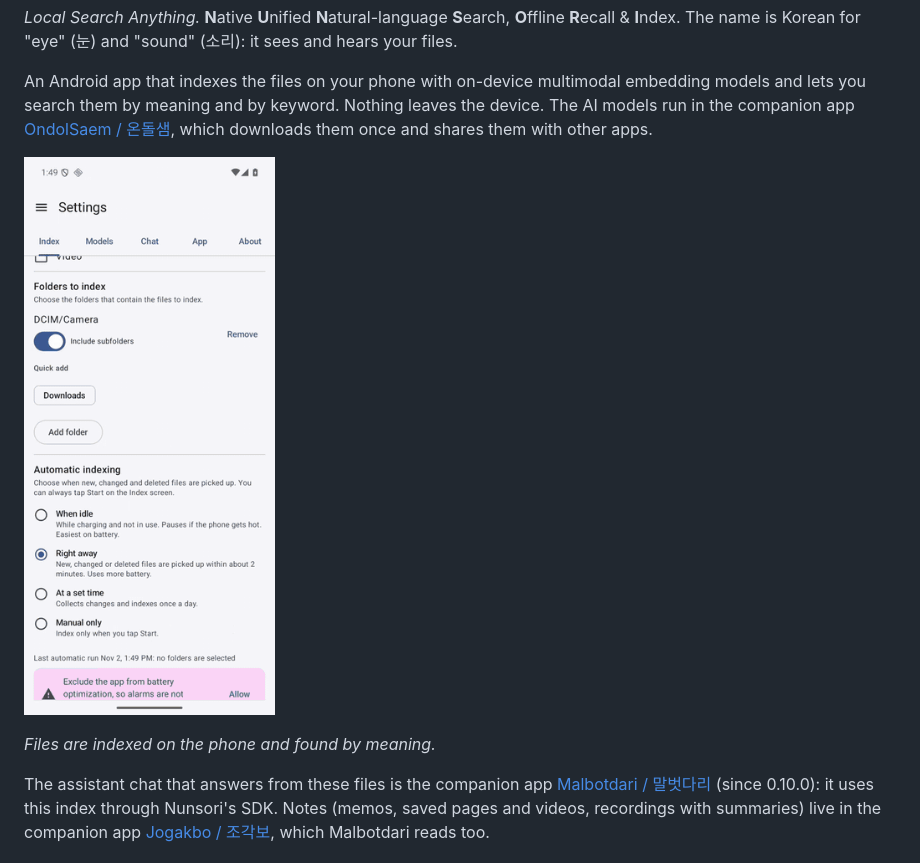
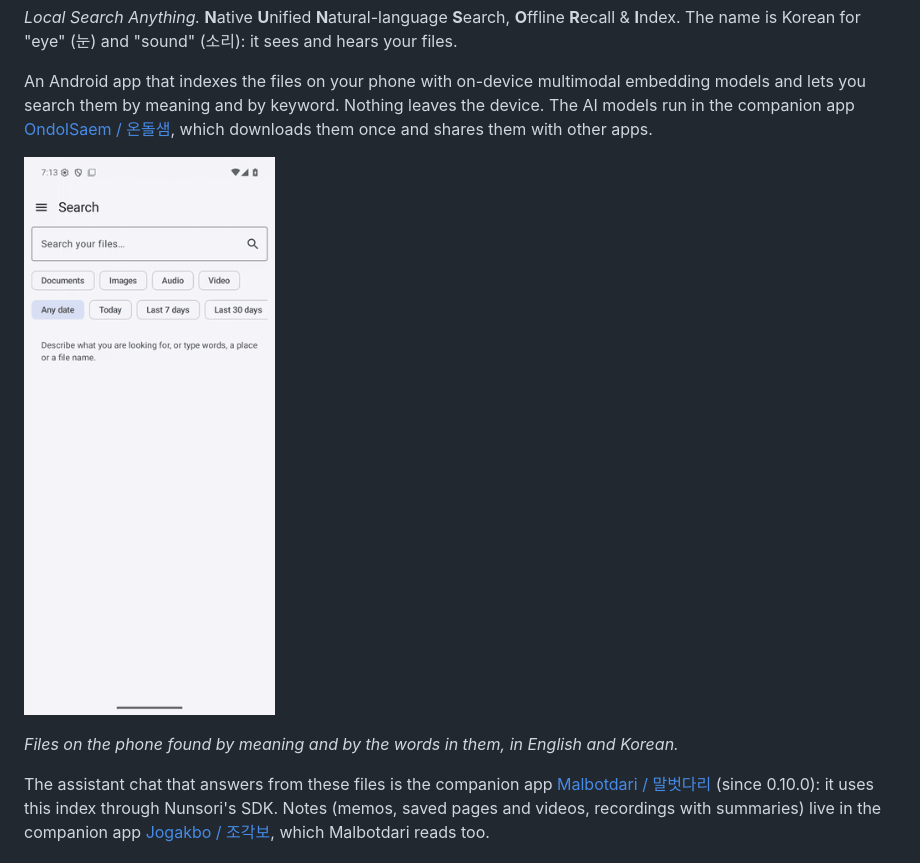
Before and after one commit to TaeHunKim/Nunsori, a Markdown page: README.md, the part around one of its changes. Drawn GitHub-style; pictures changed too: docs/images/demo-search.gif.

Commit message:
README: demo GIF of the current version (recorded on the emulator)
Co-Authored-By: Claude Sonnet 5.5 <noreply@anthropic.com>
Claude-Session: https://claude.ai/code/session_01RDtmna6x1wk9E3kxsNrCa6

```diff
--- a/README.md
+++ b/README.md
@@ -11,6 +11,6 @@ An Android app that indexes the files on your phone with on-device multimodal em
 </p>
 
-*Files are indexed on the phone and found by meaning.*
+*Files on the phone found by meaning and by the words in them, in English and Korean.*
 
 The assistant chat that answers from these files is the companion app [Malbotdari / 말벗다리](https://github.com/sonanjip/malbotdari) (since 0.10.0): it uses this index through Nunsori's SDK. Notes (memos, saved pages and videos, recordings with summaries) live in the companion app [Jogakbo / 조각보](https://github.com/sonanjip/jogakbo), which Malbotdari reads too.
 
```
Also changed, not shown: other parts of README.md (+1 -1 lines), README.ko.md (+2 -2 lines).
